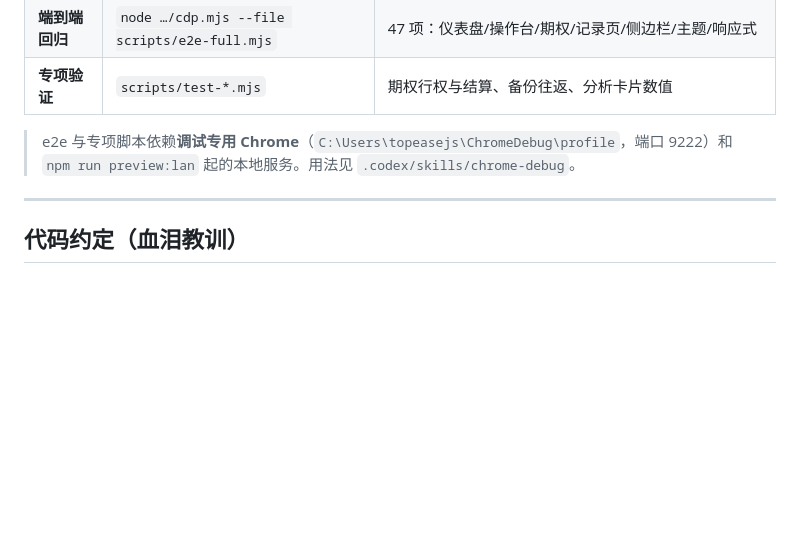
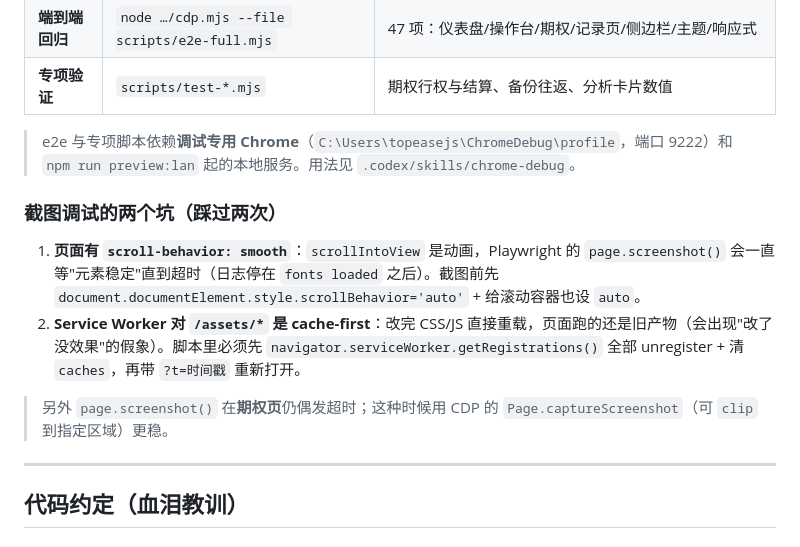
Before and after one commit to ssp1213886/wealth-tracker, a Markdown page: maintenance.md, the part around the change. GitHub-like rendering; blank space fills up the shorter version.

Commit message:
docs: record the two screenshot-debugging traps (smooth scroll blocks capture, SW cache-first serves stale assets)

```diff
--- a/maintenance.md
+++ b/maintenance.md
@@ -94,6 +94,13 @@ git -c http.proxy=http://127.0.0.1:7890 -c https.proxy=http://127.0.0.1:7890 pus
 | **专项验证** | `scripts/test-*.mjs` | 期权行权与结算、备份往返、分析卡片数值 |
 
 > e2e 与专项脚本依赖**调试专用 Chrome**（`C:\Users\topeasejs\ChromeDebug\profile`，端口 9222）和 `npm run preview:lan` 起的本地服务。用法见 `.codex/skills/chrome-debug`。
+
+### 截图调试的两个坑（踩过两次）
+
+1. **页面有 `scroll-behavior: smooth`**：`scrollIntoView` 是动画，Playwright 的 `page.screenshot()` 会一直等"元素稳定"直到超时（日志停在 `fonts loaded` 之后）。截图前先 `document.documentElement.style.scrollBehavior='auto'` + 给滚动容器也设 `auto`。
+2. **Service Worker 对 `/assets/*` 是 cache-first**：改完 CSS/JS 直接重载，页面跑的还是旧产物（会出现"改了没效果"的假象）。脚本里必须先 `navigator.serviceWorker.getRegistrations()` 全部 unregister + 清 `caches`，再带 `?t=时间戳` 重新打开。
+
+> 另外 `page.screenshot()` 在**期权页**仍偶发超时；这种时候用 CDP 的 `Page.captureScreenshot`（可 `clip` 到指定区域）更稳。
 
 ---
 
```
